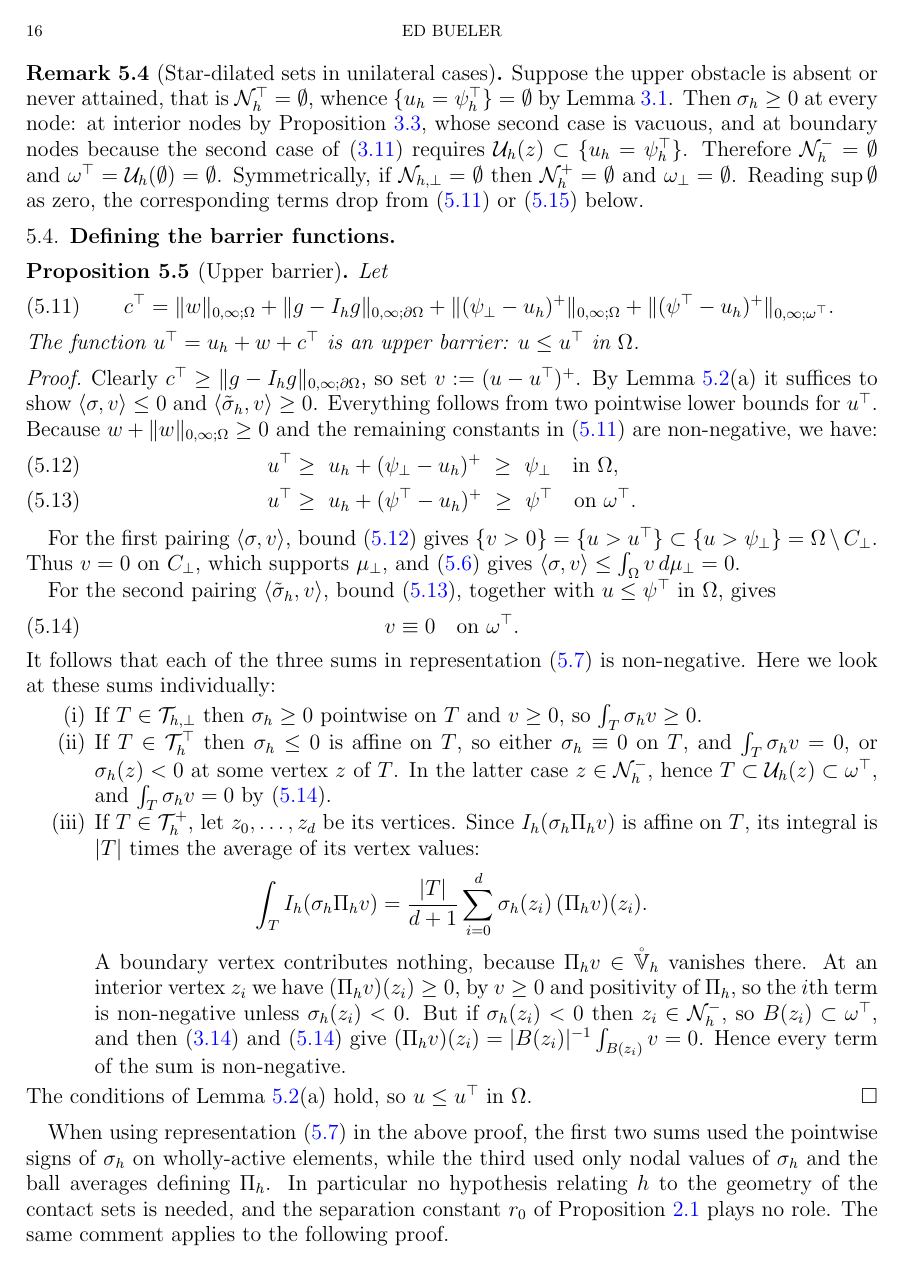
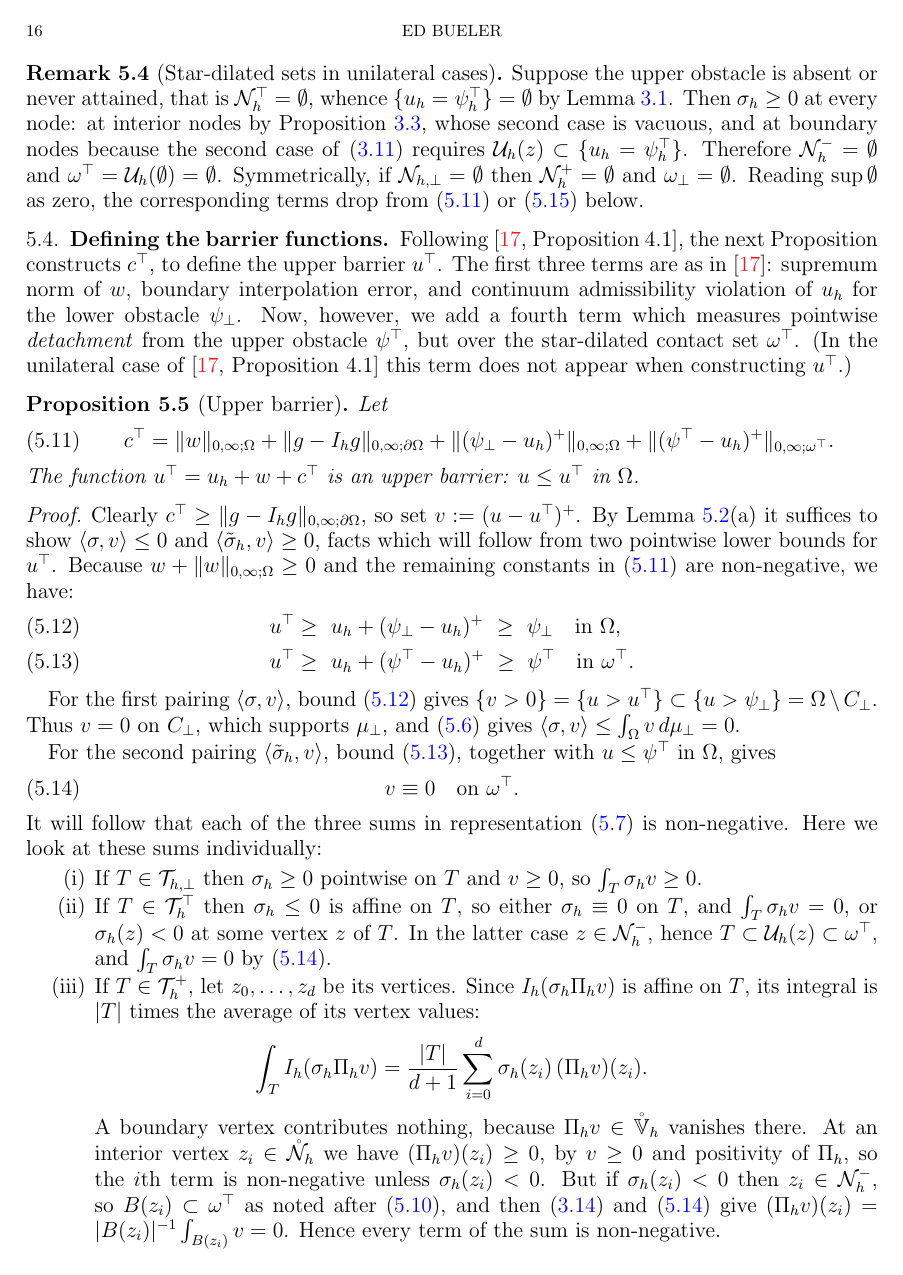
Before and after one commit to StefanoFochesatto/viamr, a LaTeX paper (doc/nsv-box/box.tex): page 16 of 28. Compiled offline with pdfLaTeX.

Commit message:
ed edits in section 5

```diff
--- a/doc/nsv-box/box.tex
+++ b/doc/nsv-box/box.tex
@@ -690,7 +690,7 @@ Suppose the upper obstacle is absent or never attained, that is $\Nhtop = \empty
 \end{remark}
 
 
-\subsection{Defining the barrier functions}
+\subsection{Defining the barrier functions}  Following \cite[Proposition 4.1]{NSV03}, the next Proposition constructs $c^\top$, to define the upper barrier $u^\top$.  The first three terms are as in \cite{NSV03}: supremum norm of $w$, boundary interpolation error, and continuum admissibility violation of $u_h$ for the lower obstacle $\psilo$.  Now, however, we add a fourth term which measures pointwise \emph{detachment} from the upper obstacle $\psiup$, but over the star-dilated contact set $\omtop$.  (In the unilateral case of \cite[Proposition 4.1]{NSV03} this term does not appear when constructing $u^\top$.)
 
 \begin{proposition}[Upper barrier]
 \label{prop:upperbarrier}
@@ -703,12 +703,12 @@ The function $u^\top = u_h + w + c^\top$ is an upper barrier: $u \le u^\top$ in
 \end{proposition}
 
 \begin{proof}
-Clearly $c^\top \ge \|g - \Ih g\|_{0,\infty;\dOm}$, so set $v := (u - u^\top)^+$.  By Lemma~\ref{lem:barriercrit}(a) it suffices to show $\left<\sigma,v\right> \le 0$ and $\left<\tilde\sigma_h,v\right> \ge 0$.  Everything follows from two pointwise lower bounds for $u^\top$.  Because $w + \|w\|_{0,\infty;\Om} \ge 0$ and the remaining constants in \eqref{eq:cupper} are non-negative, we have:
+Clearly $c^\top \ge \|g - \Ih g\|_{0,\infty;\dOm}$, so set $v := (u - u^\top)^+$.  By Lemma~\ref{lem:barriercrit}(a) it suffices to show $\left<\sigma,v\right> \le 0$ and $\left<\tilde\sigma_h,v\right> \ge 0$, facts which will follow from two pointwise lower bounds for $u^\top$.  Because $w + \|w\|_{0,\infty;\Om} \ge 0$ and the remaining constants in \eqref{eq:cupper} are non-negative, we have:
 \begin{align}
 \label{eq:utopboundOm}
   u^\top &\ge\ u_h + (\psilo - u_h)^+ \ \ge\ \psilo \quad\text{in } \Om, \\
 \label{eq:utopboundomtop}
-  u^\top &\ge\ u_h + (\psiup - u_h)^+ \ \ge\ \psiup \quad\text{on } \omtop.
+  u^\top &\ge\ u_h + (\psiup - u_h)^+ \ \ge\ \psiup \quad\text{in } \omtop.
 \end{align}
 
 For the first pairing $\left<\sigma,v\right>$, bound \eqref{eq:utopboundOm} gives $\{v>0\} = \{u > u^\top\} \subset \{u > \psilo\} = \Om \setminus \Cbot$.  Thus $v = 0$ on $\Cbot$, which supports $\mu_\bot$, and \eqref{eq:sigmapairing} gives $\left<\sigma,v\right> \le \int_\Om v \,d\mu_\bot = 0$.
@@ -718,7 +718,7 @@ For the second pairing $\left<\tilde\sigma_h,v\right>$, bound \eqref{eq:utopboun
 \label{eq:vzerotop}
   v \equiv 0 \quad \text{on } \omtop.
 \end{equation}
-It follows that each of the three sums in representation \eqref{eq:sigmatildesplit} is non-negative.  Here we look at these sums individually:
+It will follow that each of the three sums in representation \eqref{eq:sigmatildesplit} is non-negative.  Here we look at these sums individually:
 \renewcommand{\labelenumi}{(\roman{enumi})}
 \begin{enumerate}
 \item If $T \in \Thbot$ then $\sigma_h \ge 0$ pointwise on $T$ and $v \ge 0$, so $\int_T \sigma_h v \ge 0$.
@@ -729,7 +729,7 @@ It follows that each of the three sums in representation \eqref{eq:sigmatildespl
 \[
   \int_T \Ih(\sigma_h \Pih v) = \frac{|T|}{d+1}\sum_{i=0}^d \sigma_h(z_i)\,(\Pih v)(z_i).
 \]
-A boundary vertex contributes nothing, because $\Pih v \in \Vhr$ vanishes there.  At an interior vertex $z_i$ we have $(\Pih v)(z_i) \ge 0$, by $v \ge 0$ and positivity of $\Pih$, so the $i$th term is non-negative unless $\sigma_h(z_i) < 0$.  But if $\sigma_h(z_i) < 0$ then $z_i \in \Nh^-$, so $B(z_i) \subset \omtop$, and then \eqref{eq:Pih} and \eqref{eq:vzerotop} give $(\Pih v)(z_i) = |B(z_i)|^{-1}\int_{B(z_i)} v = 0$.  Hence every term of the sum is non-negative.
+A boundary vertex contributes nothing, because $\Pih v \in \Vhr$ vanishes there.  At an interior vertex $z_i\in \Nhr$ we have $(\Pih v)(z_i) \ge 0$, by $v \ge 0$ and positivity of $\Pih$, so the $i$th term is non-negative unless $\sigma_h(z_i) < 0$.  But if $\sigma_h(z_i) < 0$ then $z_i \in \Nh^-$, so $B(z_i) \subset \omtop$ as noted after \eqref{eq:omegacontains}, and then \eqref{eq:Pih} and \eqref{eq:vzerotop} give $(\Pih v)(z_i) = |B(z_i)|^{-1}\int_{B(z_i)} v = 0$.  Hence every term of the sum is non-negative.
 \end{enumerate}
 
 \noindent The conditions of Lemma \ref{lem:barriercrit}(a) hold, so $u\le u^\top$ in $\Om$.
```
Also changed, not shown: doc/nsv-box/box.tex (17 more changed lines).
